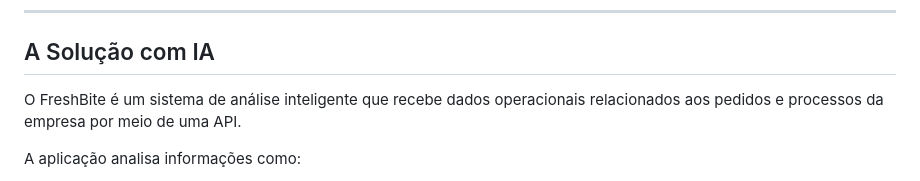
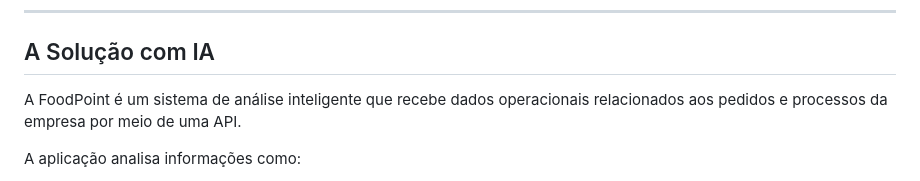
Before and after one commit to FaelzXit/FoodPoint, a Markdown page: README.md, the part around the change. Rendered like a GitHub page.

```diff
--- a/README.md
+++ b/README.md
@@ -29,7 +29,7 @@ O FreshBite busca resolver esse problema utilizando dados que **já são produzi
 
 ## A Solução com IA
 
-O FreshBite é um sistema de análise inteligente que recebe dados operacionais relacionados aos pedidos e processos da empresa por meio de uma API.
+A FoodPoint é um sistema de análise inteligente que recebe dados operacionais relacionados aos pedidos e processos da empresa por meio de uma API.
 
 A aplicação analisa informações como:
 
```
